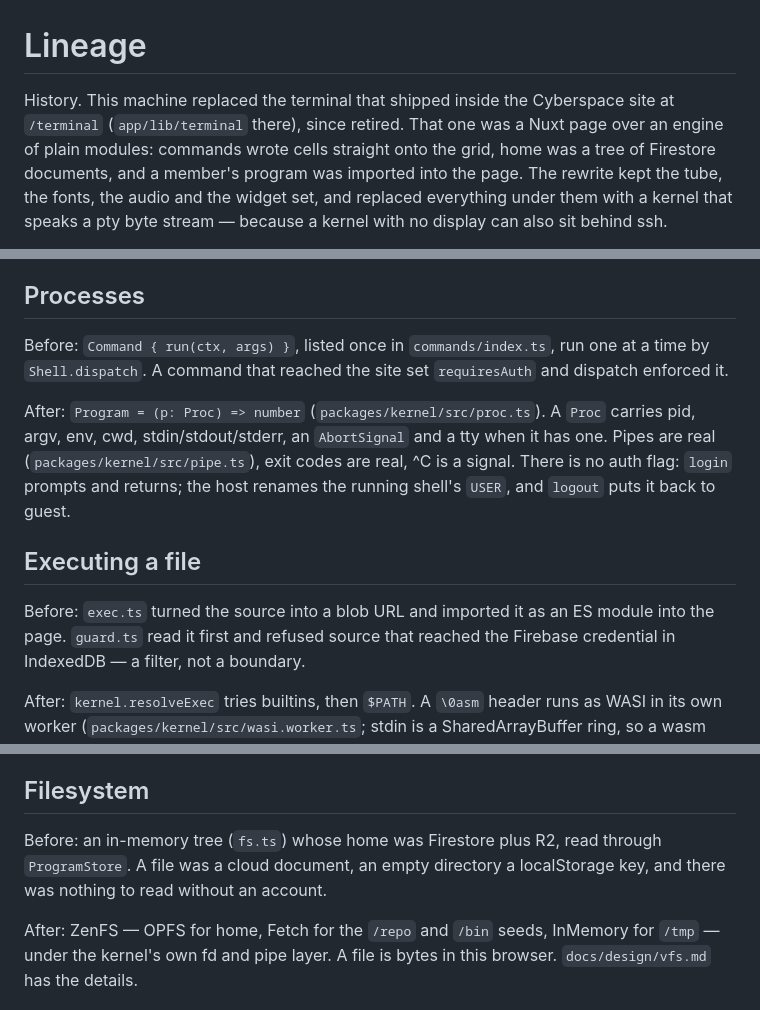
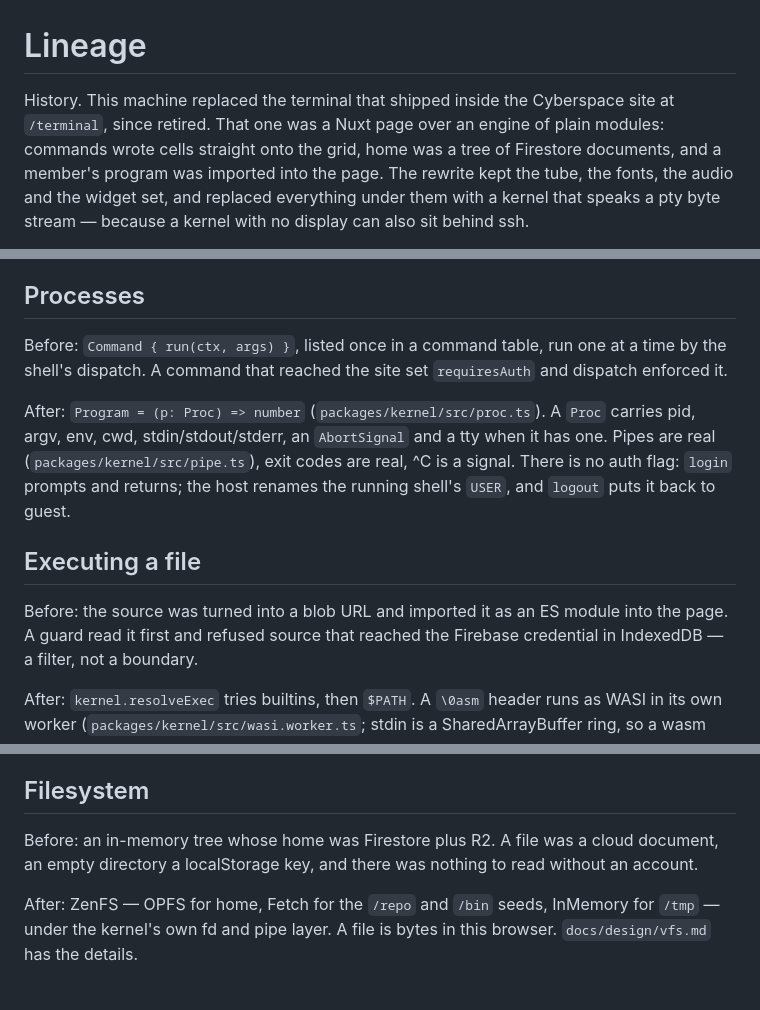
Before and after one commit to unremarkablegarden/cyberspace-terminal, a Markdown page: docs/design/lineage.md, 3 parts joined by grey strips. GitHub-like rendering.

Commit message:
lineage: no closed-source paths

```diff
--- a/docs/design/lineage.md
+++ b/docs/design/lineage.md
@@ -1,7 +1,7 @@
 # Lineage
 
 History. This machine replaced the terminal that shipped inside the Cyberspace
-site at `/terminal` (`app/lib/terminal` there), since retired. That one was a
+site at `/terminal`, since retired. That one was a
 Nuxt page over an engine of plain modules: commands wrote cells straight onto
 the grid, home was a tree of Firestore documents, and a member's program was
 imported into the page. The rewrite kept the tube, the fonts, the audio and the
@@ -59,8 +59,8 @@ the only clock a user program is under.
 
 ## Processes
 
-Before: `Command { run(ctx, args) }`, listed once in `commands/index.ts`, run
-one at a time by `Shell.dispatch`. A command that reached the site set
+Before: `Command { run(ctx, args) }`, listed once in a command table, run one
+at a time by the shell's dispatch. A command that reached the site set
 `requiresAuth` and dispatch enforced it.
 
 After: `Program = (p: Proc) => number` (`packages/kernel/src/proc.ts`). A `Proc`
@@ -71,8 +71,8 @@ renames the running shell's `USER`, and `logout` puts it back to guest.
 
 ## Executing a file
 
-Before: `exec.ts` turned the source into a blob URL and imported it as an ES
-module into the page. `guard.ts` read it first and refused source that reached
+Before: the source was turned into a blob URL and imported it as an ES
+module into the page. A guard read it first and refused source that reached
 the Firebase credential in IndexedDB — a filter, not a boundary.
 
 After: `kernel.resolveExec` tries builtins, then `$PATH`. A `\0asm` header runs as
@@ -109,8 +109,7 @@ did before there was a rasteriser.
 
 ## Filesystem
 
-Before: an in-memory tree (`fs.ts`) whose home was Firestore plus R2, read
-through `ProgramStore`. A file was a cloud document, an empty directory a
+Before: an in-memory tree whose home was Firestore plus R2. A file was a cloud document, an empty directory a
 localStorage key, and there was nothing to read without an account.
 
 After: ZenFS — OPFS for home, Fetch for the `/repo` and `/bin` seeds, InMemory for
```
Also changed, not shown: other parts of docs/design/lineage.md (+2 -2 lines).
